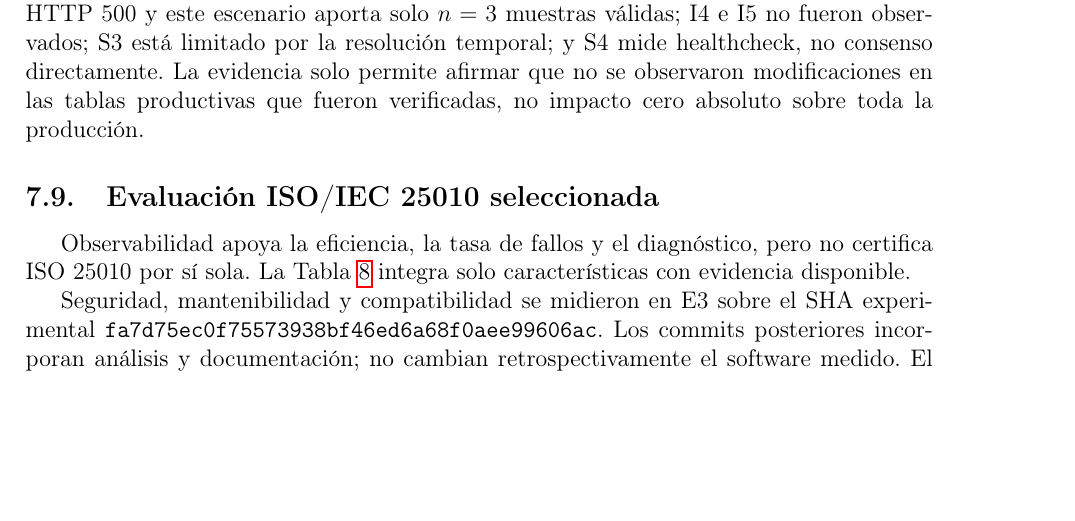
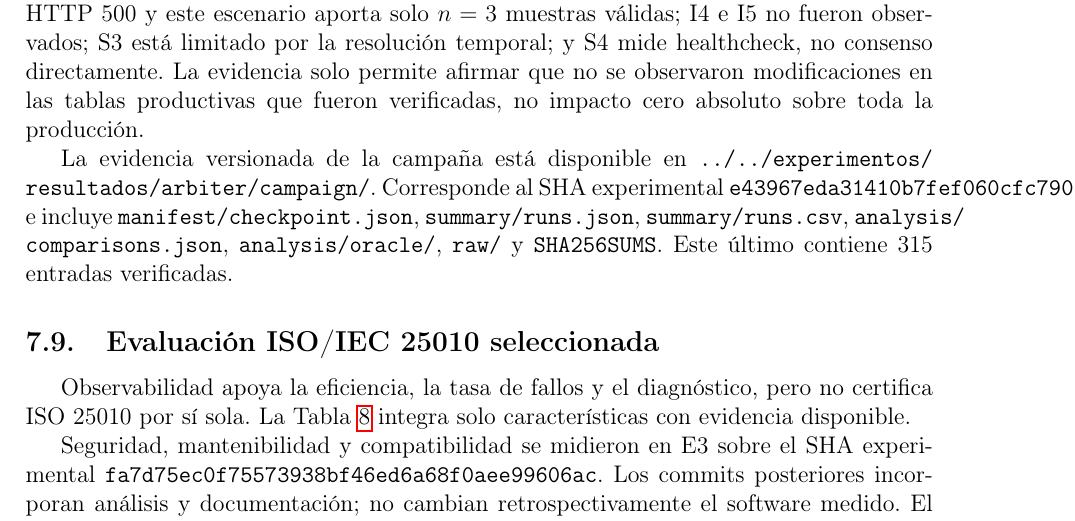
Before and after one commit to ffarinangog2/Entrega-final-del-PFC, a LaTeX document (docs/entrega-4/main.tex, which reads docs/entrega-4/secciones/04-observabilidad-iso.tex): part of page 24 of 31, cut so that both start at the same text, the shorter picture padded with empty space. Compiled offline with pdfLaTeX.

Commit message:
docs(arbiter): completar trazabilidad de evidencia experimental

```diff
--- a/docs/entrega-4/secciones/04-observabilidad-iso.tex
+++ b/docs/entrega-4/secciones/04-observabilidad-iso.tex
@@ -451,6 +451,14 @@ healthcheck, no consenso directamente. La evidencia solo permite afirmar que no
 se observaron modificaciones en las tablas productivas que fueron verificadas,
 no impacto cero absoluto sobre toda la producción.
 
+La evidencia versionada de la campaña está disponible en
+\path{../../experimentos/resultados/arbiter/campaign/}. Corresponde al SHA
+experimental \texttt{e43967eda31410b7fef060cfc7903cea94efbe96} e incluye
+\path{manifest/checkpoint.json}, \path{summary/runs.json},
+\path{summary/runs.csv}, \path{analysis/comparisons.json},
+\path{analysis/oracle/}, \path{raw/} y \path{SHA256SUMS}. Este último contiene
+315 entradas verificadas.
+
 \subsection{Evaluación ISO/IEC 25010 seleccionada}
 \label{subsec:tabla-iso25010}
 
```
Also changed, not shown: experimentos/resultados/arbiter/README.md.
